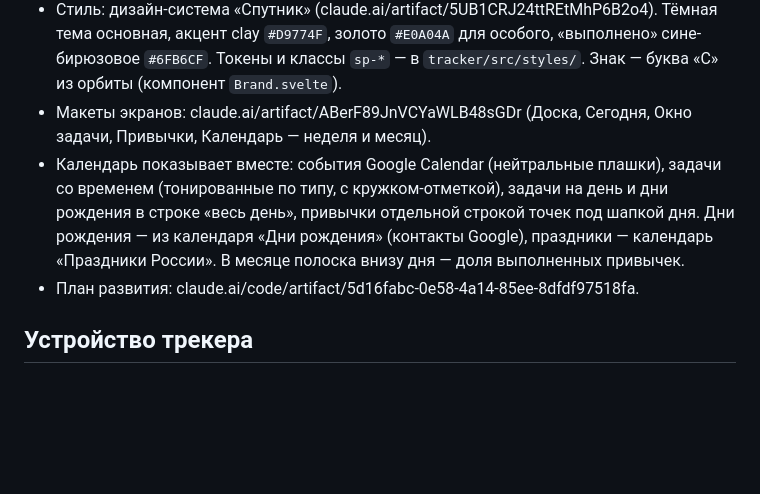
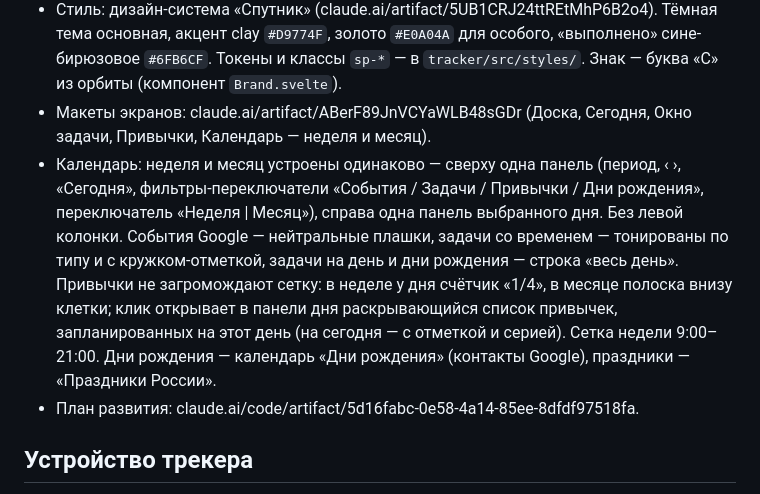
Before and after one commit to Siponik/sputnik, a Markdown page: CLAUDE.md, the part around the change. GitHub-like rendering; blank space fills up the shorter version.

Commit message:
CLAUDE.md: новая схема календаря
Co-Authored-By: Claude Opus 5.5 <noreply@anthropic.com>
Claude-Session: https://claude.ai/code/session_01UrUbwLMz1RwJzU76MZ93kj

```diff
--- a/CLAUDE.md
+++ b/CLAUDE.md
@@ -18,7 +18,7 @@
 - Поля «Софт» и «Полигонаж» пользователю не нужны — не добавлять.
 - Стиль: дизайн-система «Спутник» (claude.ai/artifact/5UB1CRJ24ttREtMhP6B2o4). Тёмная тема основная, акцент clay `#D9774F`, золото `#E0A04A` для особого, «выполнено» сине-бирюзовое `#6FB6CF`. Токены и классы `sp-*` — в `tracker/src/styles/`. Знак — буква «С» из орбиты (компонент `Brand.svelte`).
 - Макеты экранов: claude.ai/artifact/ABerF89JnVCYaWLB48sGDr (Доска, Сегодня, Окно задачи, Привычки, Календарь — неделя и месяц).
-- Календарь показывает вместе: события Google Calendar (нейтральные плашки), задачи со временем (тонированные по типу, с кружком-отметкой), задачи на день и дни рождения в строке «весь день», привычки отдельной строкой точек под шапкой дня. Дни рождения — из календаря «Дни рождения» (контакты Google), праздники — календарь «Праздники России». В месяце полоска внизу дня — доля выполненных привычек.
+- Календарь: неделя и месяц устроены одинаково — сверху одна панель (период, ‹ ›, «Сегодня», фильтры-переключатели «События / Задачи / Привычки / Дни рождения», переключатель «Неделя | Месяц»), справа одна панель выбранного дня. Без левой колонки. События Google — нейтральные плашки, задачи со временем — тонированы по типу и с кружком-отметкой, задачи на день и дни рождения — строка «весь день». Привычки не загромождают сетку: в неделе у дня счётчик «1/4», в месяце полоска внизу клетки; клик открывает в панели дня раскрывающийся список привычек, запланированных на этот день (на сегодня — с отметкой и серией). Сетка недели 9:00–21:00. Дни рождения — календарь «Дни рождения» (контакты Google), праздники — «Праздники России».
 - План развития: claude.ai/code/artifact/5d16fabc-0e58-4a14-85ee-8dfdf97518fa.
 
 ## Устройство трекера
```
